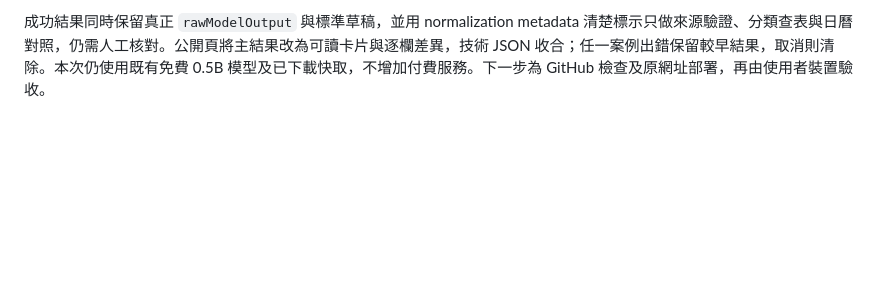
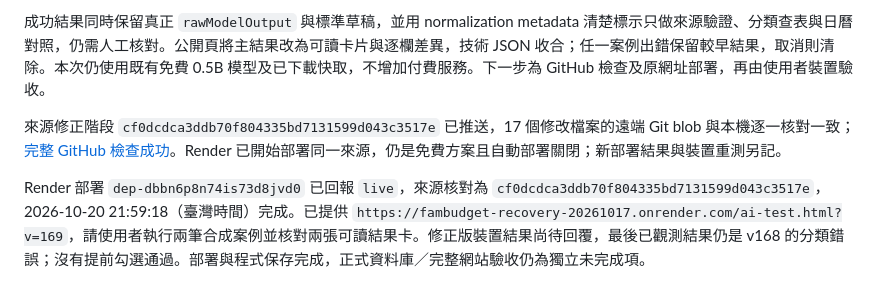
Before and after one commit to ChunWei-0801/-, a Markdown page: docs/WORKLOG-20261020.md, the part around the change. Drawn GitHub-style; blank space fills up the shorter version.

```diff
--- a/docs/WORKLOG-20261020.md
+++ b/docs/WORKLOG-20261020.md
@@ -81,3 +81,7 @@
 版本 169 的實作已完成本機檢查：49 項相關程式／瀏覽器契約測試通過，包含來源片段／金額數字界線、同額兩筆、分類重排／改 ID／同名、真實「未分類」名稱不與未知標籤碰撞、今天前綴共用、外幣／未知欄位及錯誤後重新操作。另以官方 web-xgrammar 0.1.27 實際 WASM 編譯新六欄位 schema，19 項接受／拒絕檢查通過；schema SHA-256 為 `973d4cd9a9cbfdd1da187f7a4e5ef59082f2c261cc58096652f88d191c5b9346`。採合成 tokenizer，未載入模型，不證明語意精度。
 
 成功結果同時保留真正 `rawModelOutput` 與標準草稿，並用 normalization metadata 清楚標示只做來源驗證、分類查表與日曆對照，仍需人工核對。公開頁將主結果改為可讀卡片與逐欄差異，技術 JSON 收合；任一案例出錯保留較早結果，取消則清除。本次仍使用既有免費 0.5B 模型及已下載快取，不增加付費服務。下一步為 GitHub 檢查及原網址部署，再由使用者裝置驗收。
+
+來源修正階段 `cf0dcdca3ddb70f804335bd7131599d043c3517e` 已推送，17 個修改檔案的遠端 Git blob 與本機逐一核對一致；[完整 GitHub 檢查成功](https://github.com/ChunWei-0801/-/actions/runs/39434674168)。Render 已開始部署同一來源，仍是免費方案且自動部署關閉；新部署結果與裝置重測另記。
+
+Render 部署 `dep-dbbn6p8n74is73d8jvd0` 已回報 `live`，來源核對為 `cf0dcdca3ddb70f804335bd7131599d043c3517e`，2026-10-20 21:59:18（臺灣時間）完成。已提供 `https://fambudget-recovery-20261017.onrender.com/ai-test.html?v=169`，請使用者執行兩筆合成案例並核對兩張可讀結果卡。修正版裝置結果尚待回覆，最後已觀測結果仍是 v168 的分類錯誤；沒有提前勾選通過。部署與程式保存完成，正式資料庫／完整網站驗收仍為獨立未完成項。
```
Also changed, not shown: docs/FREE-LLM.md (+2 -0 lines), docs/PRODUCTION-ACCEPTANCE.md (+13 -2 lines).
